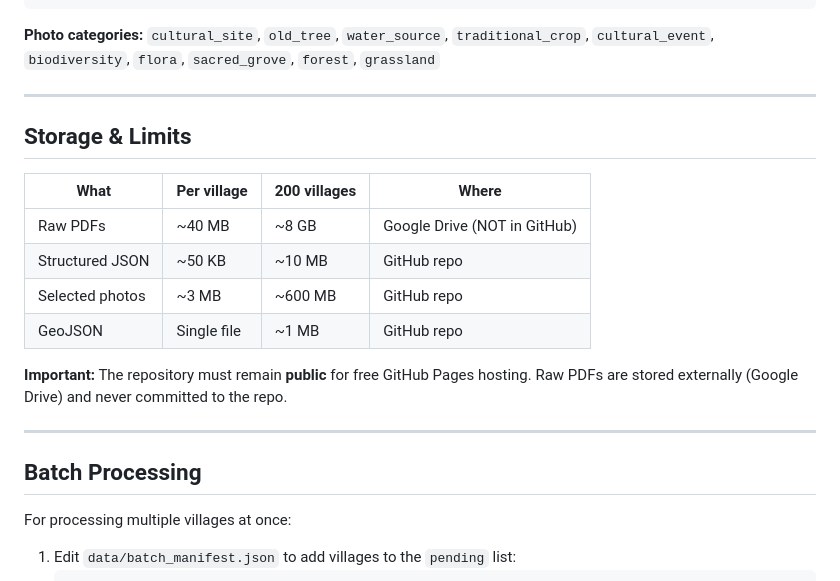
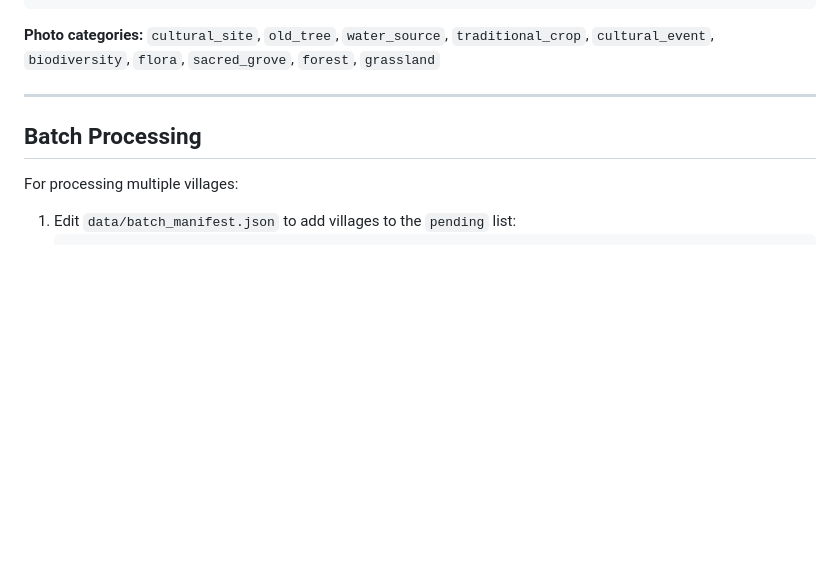
Before and after one commit to M89J/ver-platform, a Markdown page: USERGUIDE.md, the part around one of its changes. GitHub-like rendering; blank space fills up the shorter version.

````diff
--- a/USERGUIDE.md
+++ b/USERGUIDE.md
@@ -145,22 +175,9 @@ Photos with GPS coordinates can be added to `data/photos/<village>/` and referen
 
 ---
 
-## Storage & Limits
-
-| What | Per village | 200 villages | Where |
-|------|-----------|-------------|-------|
-| Raw PDFs | ~40 MB | ~8 GB | Google Drive (NOT in GitHub) |
-| Structured JSON | ~50 KB | ~10 MB | GitHub repo |
-| Selected photos | ~3 MB | ~600 MB | GitHub repo |
-| GeoJSON | Single file | ~1 MB | GitHub repo |
-
-**Important:** The repository must remain **public** for free GitHub Pages hosting. Raw PDFs are stored externally (Google Drive) and never committed to the repo.
-
----
-
 ## Batch Processing
 
-For processing multiple villages at once:
+For processing multiple villages:
 
 1. Edit `data/batch_manifest.json` to add villages to the `pending` list:
    ```json
````
Also changed, not shown: other parts of USERGUIDE.md (+82 -51 lines).
